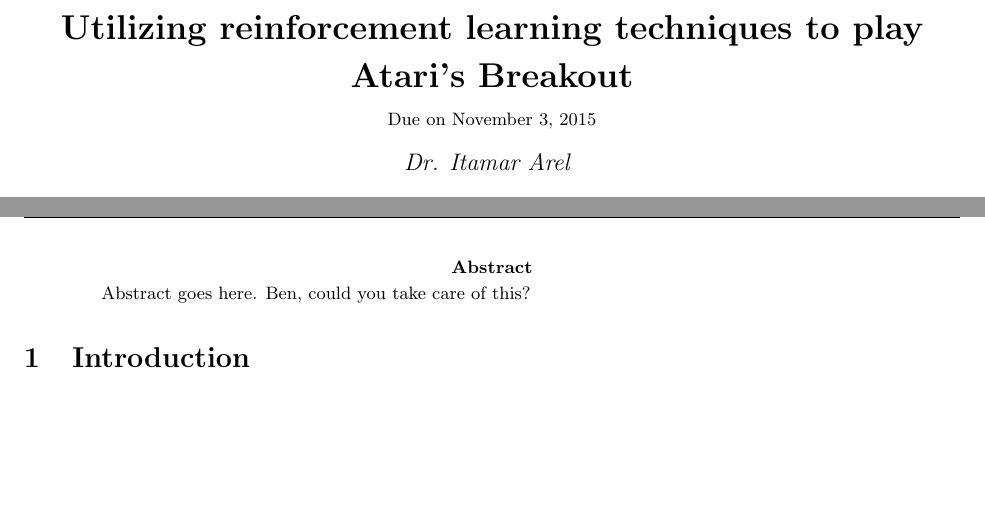
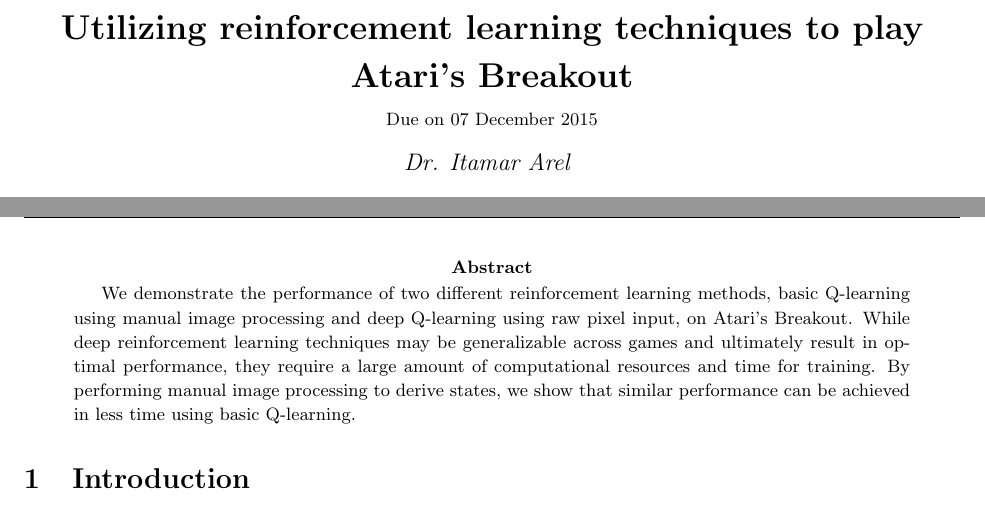
Before and after one commit to corywalker/breakout_rl, a LaTeX problem sheet (report/assignment.tex): two parts of pages 1 and 2 of 4, joined at a grey line, cut so that both start at the same text, the shorter picture padded with empty space. Compiled offline with pdfLaTeX.

Commit message:
Wrote abstract

```diff
--- a/report/assignment.tex
+++ b/report/assignment.tex
@@ -47,7 +47,7 @@
 \setlength\parindent{0pt}
 
 \newcommand{\hmwkTitle}{Utilizing reinforcement learning techniques to play Atari's Breakout}
-\newcommand{\hmwkDueDate}{November 3, 2015}
+\newcommand{\hmwkDueDate}{07 December 2015}
 \newcommand{\hmwkClass}{Reinforcement Learning}
 \newcommand{\hmwkClassInstructor}{Dr. Itamar Arel}
 \newcommand{\hmwkAuthorName}{Andrew Messing, Ben Brock, and Cory Walker}
@@ -83,7 +83,7 @@
 \pagebreak
 
 \begin{abstract}
-  Abstract goes here. Ben, could you take care of this?
+We demonstrate the performance of two different reinforcement learning methods, basic Q-learning using manual image processing and deep Q-learning using raw pixel input, on Atari's Breakout.  While deep reinforcement learning techniques may be generalizable across games and ultimately result in optimal performance, they require a large amount of computational resources and time for training.  By performing manual image processing to derive states, we show that similar performance can be achieved in less time using basic Q-learning.
 \end{abstract}
 
 \section{Introduction}
```
